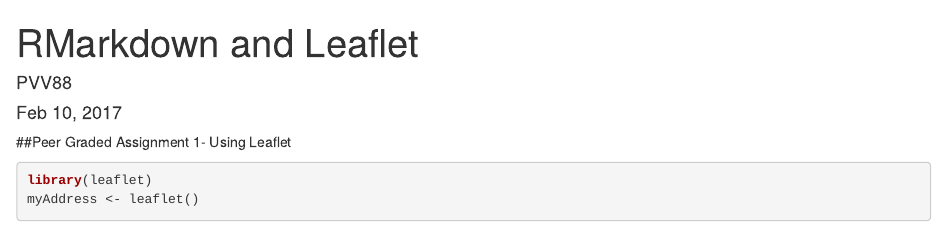
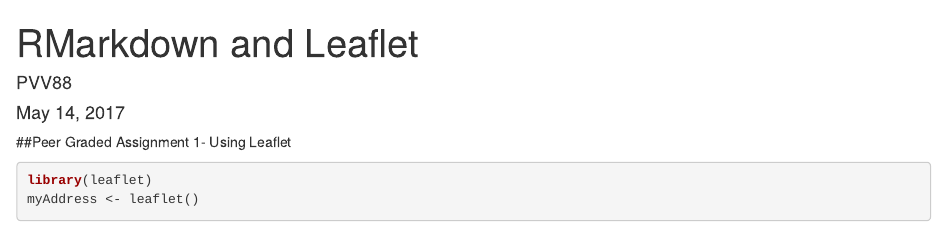
Before and after one commit to pvv88/mywebpage, an R Markdown document (webpage.Rmd): the page in a window 1100 px wide, from its top. Rendered offline with R 4.5, knitr and Pandoc, with nearby package versions; some code elsewhere in the file could not run offline.

Commit message:
first commit

```diff
--- a/webpage.Rmd
+++ b/webpage.Rmd
@@ -1,7 +1,7 @@
 ---
 title: "RMarkdown and Leaflet"
 author: "PVV88"
-date: "Feb 10, 2017"
+date: "May 14, 2017"
 output: html_document
 ---
 
```
